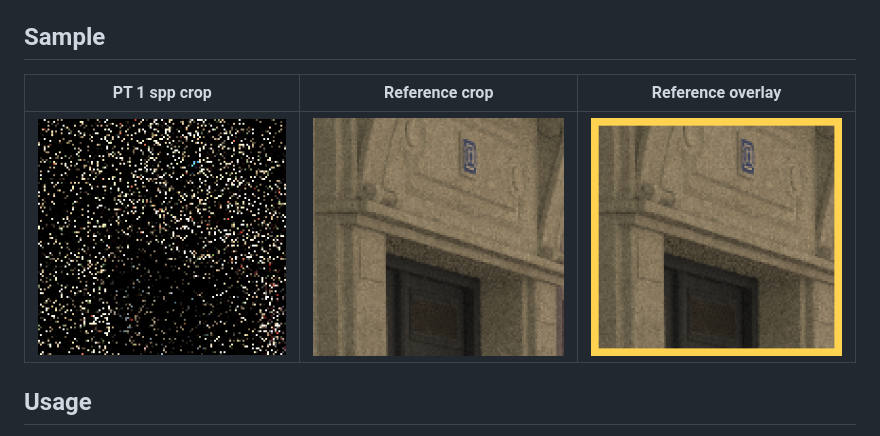
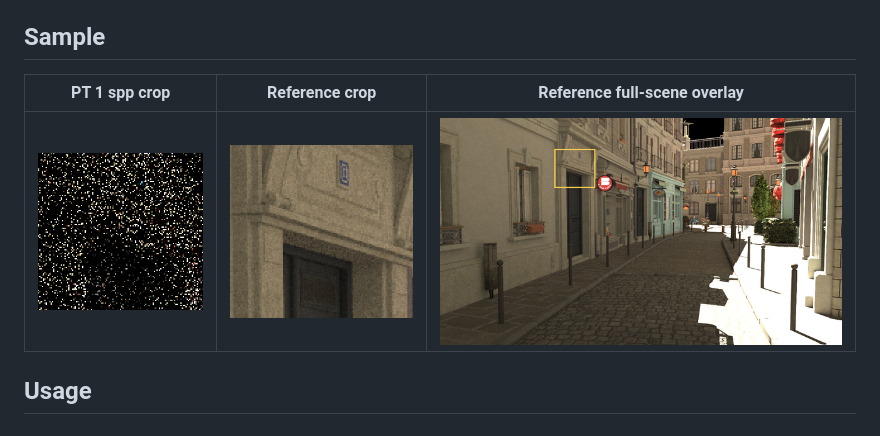
Before and after one commit to JungsikOh/exr-cropper-web, a Markdown page: README.md, the part around one of its changes. GitHub-like rendering; pictures changed too: screenshots/sample-reference-overlay.png.

Commit message:
Fix reference overlay sample image

```diff
--- a/README.md
+++ b/README.md
@@ -13,5 +13,5 @@ The demo uses only these input files from `path-tracer-python/input_exr`:
 
 ## Sample
 
-| PT 1 spp crop | Reference crop | Reference overlay |
+| PT 1 spp crop | Reference crop | Reference full-scene overlay |
 | --- | --- | --- |
```
Also changed, not shown: other parts of README.md (+1 -1 lines).
